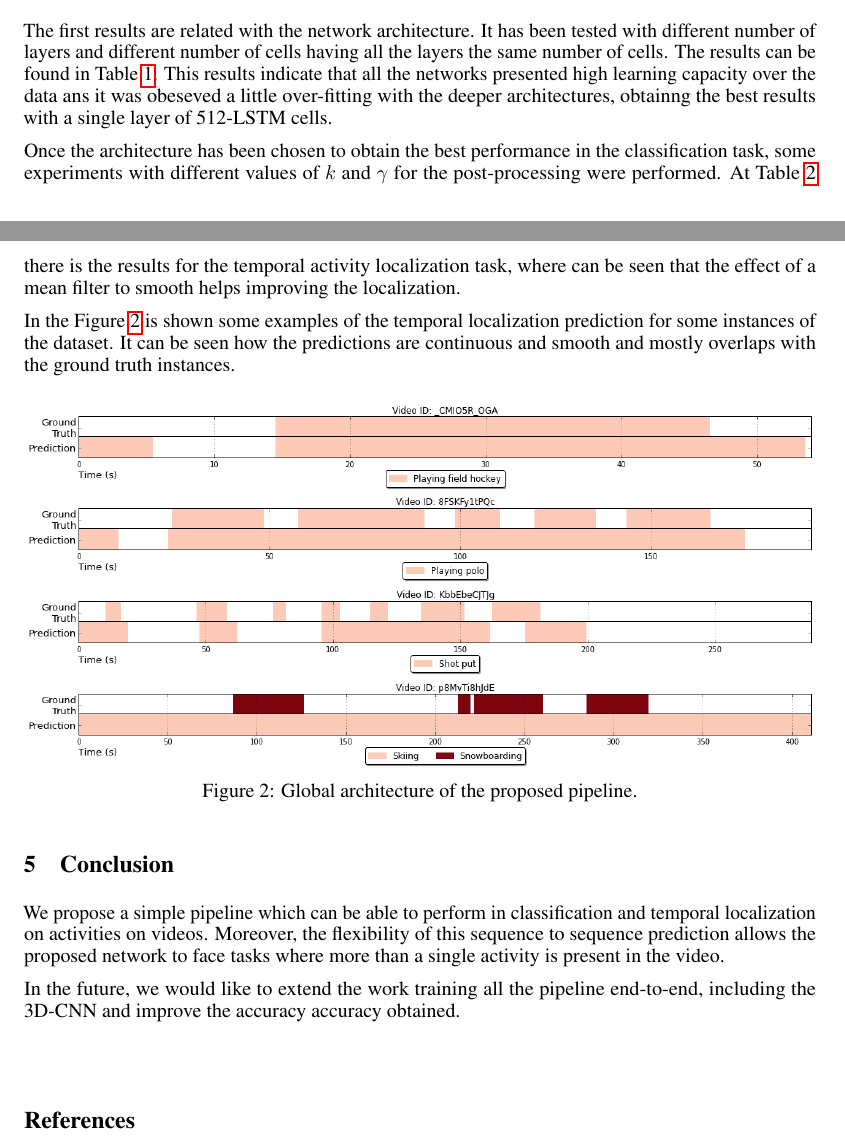
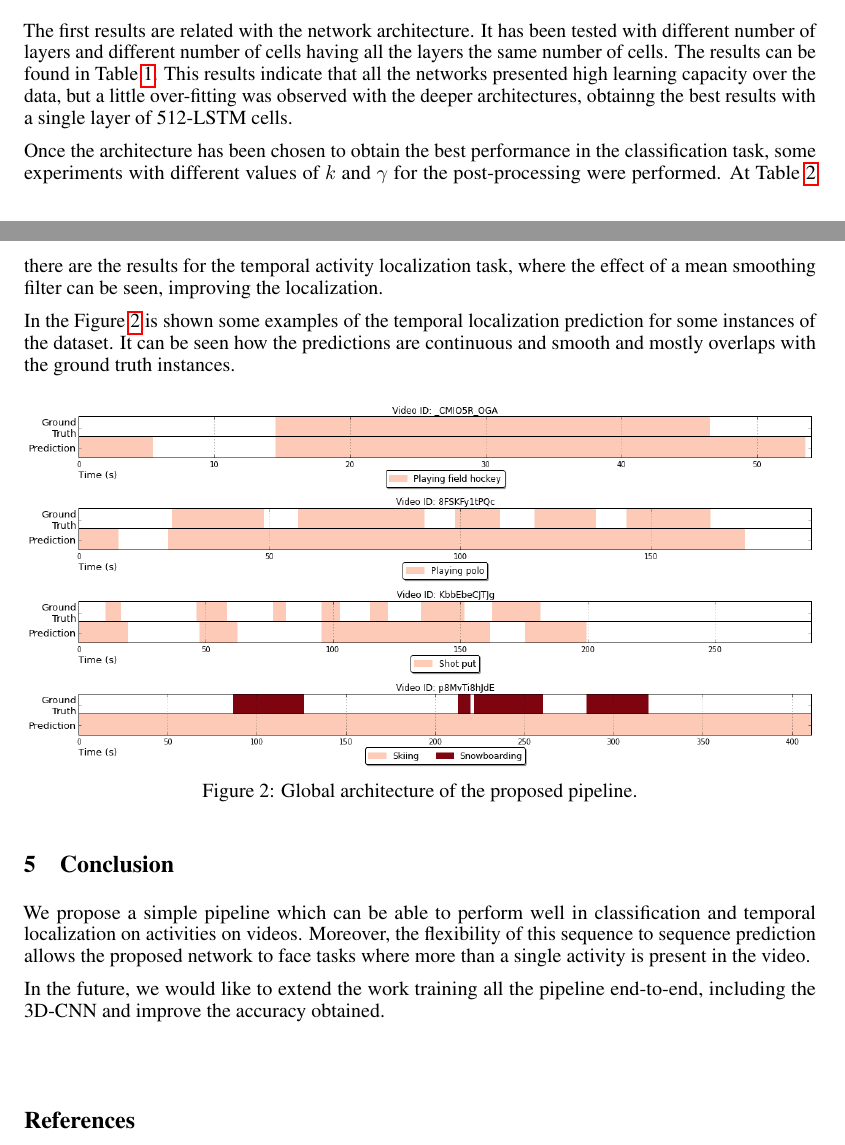
Before and after one commit to albertomontesg/lscvs_2016, a LaTeX paper (paper.tex): two parts of pages 3 and 4 of 5, joined at a grey line, cut so that both start at the same text. Compiled offline with pdfLaTeX.

Commit message:
Fix erratas

```diff
--- a/paper.tex
+++ b/paper.tex
@@ -224,10 +224,11 @@ For temporal localization, a prediction is marked correct only when it has the c
 \end{table}
 
 The first results are related with the network architecture. It has been tested with different number of layers and different number of cells having all the layers the same number of cells. The results can be found in Table~\ref{table:classification_by_architecture}.
-This results indicate that all the networks presented high learning capacity over the data ans it was obeseved a little over-fitting with the deeper architectures, obtainng the best results with a single layer of 512-LSTM cells.
+This results indicate that all the networks presented high learning capacity over the data, but a little over-fitting was observed with the deeper architectures, obtainng the best results with a single layer of 512-LSTM cells.
 
 Once the architecture has been chosen to obtain the best performance in the classification task, some experiments with different values of $k$ and $\gamma$ for the post-processing were performed.
-At Table~\ref{table:detection_postprocessing_comparison} there is the results for the temporal activity localization task, where can be seen that the effect of a mean filter to smooth helps improving the localization.
+At Table~\ref{table:detection_postprocessing_comparison} there are the results for the temporal activity localization task, where the effect of a mean smoothing filter can be seen, improving the localization.
+%there is the results for the temporal activity localization task, where can be seen that the effect of a mean filter to smooth helps improving the localization.
 
 In the Figure~\ref{fig:example_results} is shown some examples of the temporal localization prediction for some instances of the dataset. It can be seen how the predictions are continuous and smooth and mostly overlaps with the ground truth instances.
 
@@ -247,11 +248,12 @@ In the Figure~\ref{fig:example_results} is shown some examples of the temporal l
 % ALBERTO: crec que potser una segona figura no hi cab...posar-la a annexes potser???
 \section{Conclusion}
 
-We propose a simple pipeline which can be able to perform in classification and temporal localization on activities on videos. Moreover, the flexibility of this sequence to sequence prediction allows the proposed network to face tasks where more than a single activity is present in the video.
+We propose a simple pipeline which can be able to perform well in classification and temporal localization on activities on videos.
+Moreover, the flexibility of this sequence to sequence prediction allows the proposed network to face tasks where more than a single activity is present in the video.
 
 % ALBERTO: que més explico a les conclusions
 
-In the future, we would like to extend the work training all the pipeline end-to-end, including the 3D-CNN and improve the accuracy accuracy obtained.
+In the future, we would like to extend the work training all the pipeline end-to-end, including the 3D-CNN and improve the accuracy obtained.
 
 \section*{}
 {\small
```
